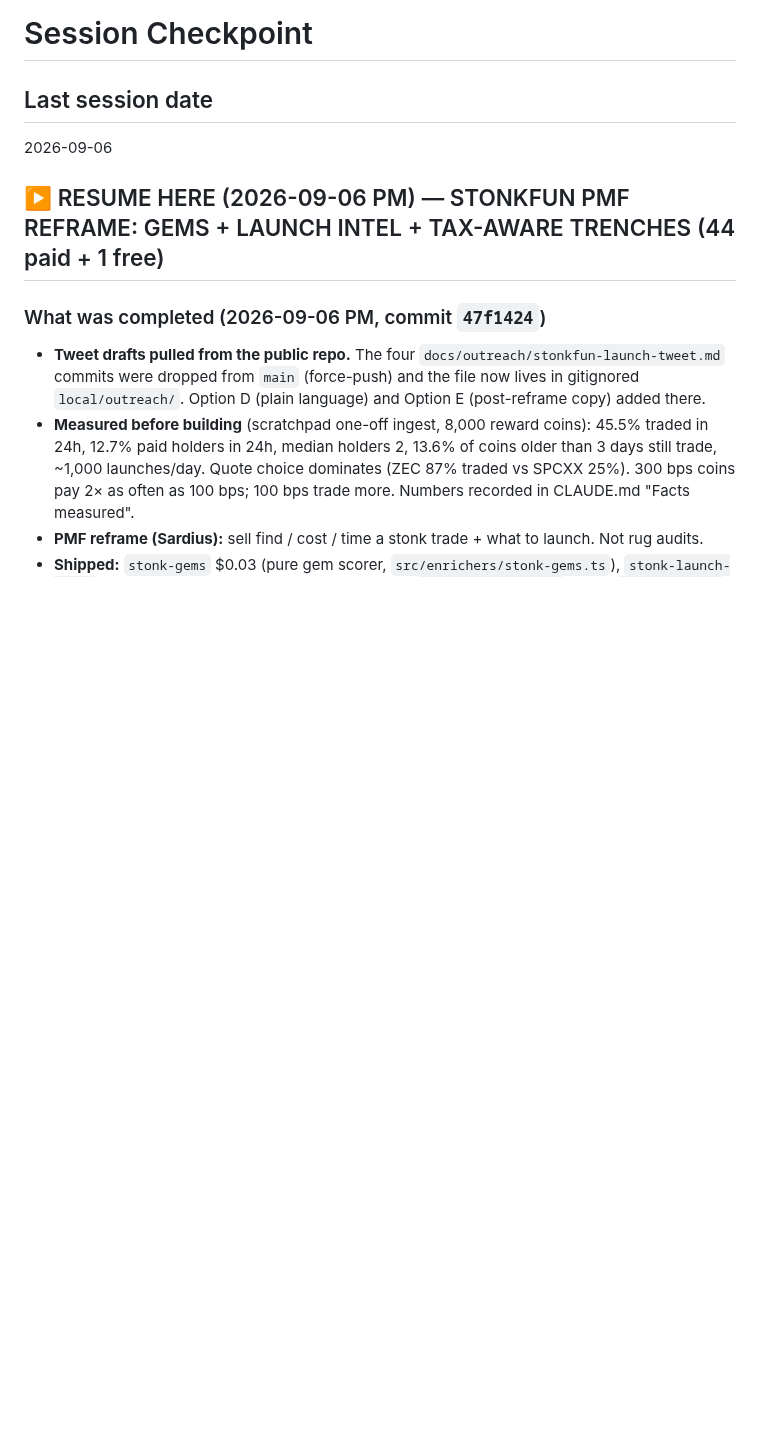
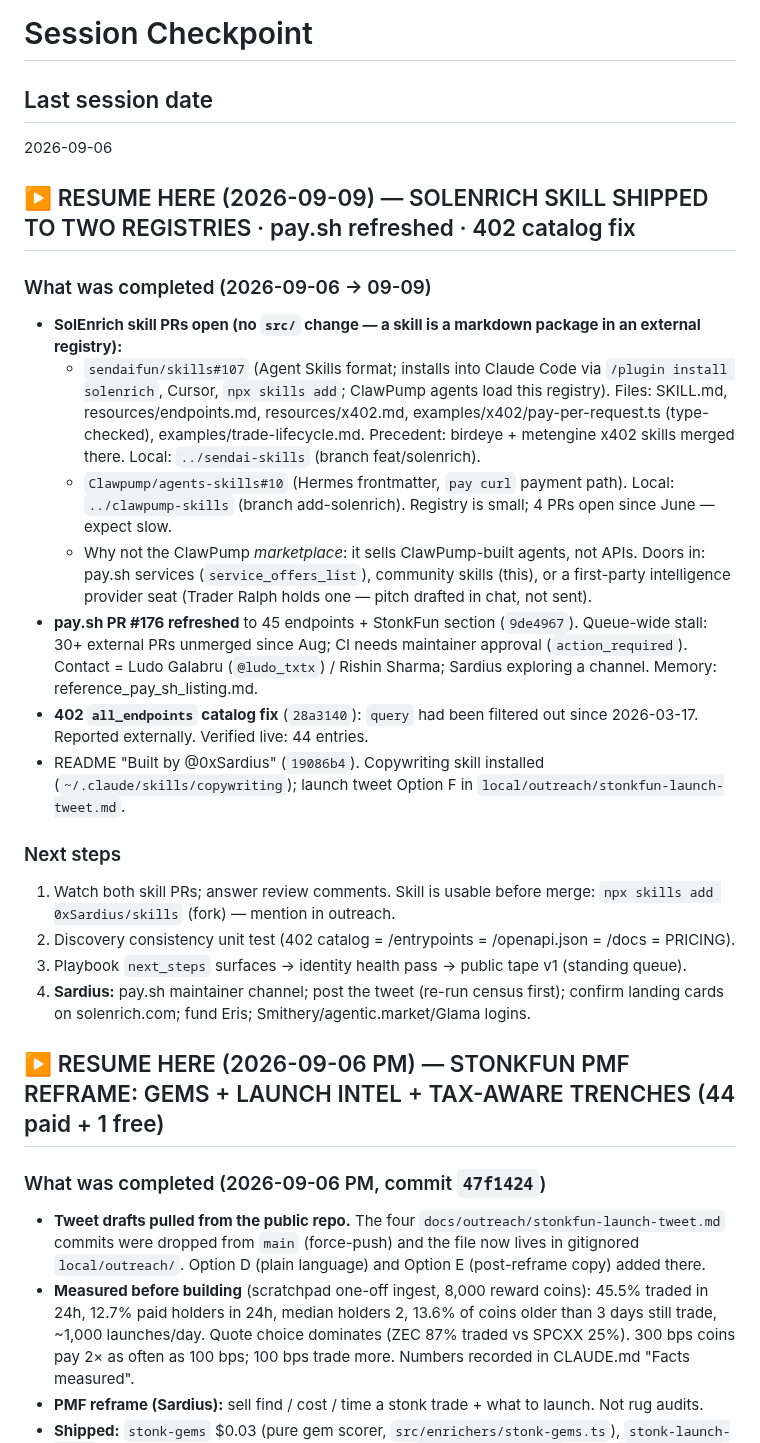
Before and after one commit to 0xSardius/solenrich, a Markdown page: docs/CHECKPOINT.md, the part around the change. GitHub-like rendering; blank space fills up the shorter version.

Commit message:
docs: checkpoint — SolEnrich skill PRs (sendai #107, clawpump #10), skill-registry checklist item
Claude-Session: https://claude.ai/code/session_01UkDstBPQQvjJs23suuugiw

```diff
--- a/docs/CHECKPOINT.md
+++ b/docs/CHECKPOINT.md
@@ -2,6 +2,37 @@
 
 ## Last session date
 2026-09-06
+
+## ▶️ RESUME HERE (2026-09-09) — SOLENRICH SKILL SHIPPED TO TWO REGISTRIES · pay.sh refreshed · 402 catalog fix
+
+### What was completed (2026-09-06 → 09-09)
+
+- **SolEnrich skill PRs open (no `src/` change — a skill is a markdown package in an external registry):**
+  - `sendaifun/skills#107` (Agent Skills format; installs into Claude Code via `/plugin install solenrich`,
+    Cursor, `npx skills add`; ClawPump agents load this registry). Files: SKILL.md, resources/endpoints.md,
+    resources/x402.md, examples/x402/pay-per-request.ts (type-checked), examples/trade-lifecycle.md.
+    Precedent: birdeye + metengine x402 skills merged there. Local: `../sendai-skills` (branch feat/solenrich).
+  - `Clawpump/agents-skills#10` (Hermes frontmatter, `pay curl` payment path). Local: `../clawpump-skills`
+    (branch add-solenrich). Registry is small; 4 PRs open since June — expect slow.
+  - Why not the ClawPump *marketplace*: it sells ClawPump-built agents, not APIs. Doors in: pay.sh
+    services (`service_offers_list`), community skills (this), or a first-party intelligence provider seat
+    (Trader Ralph holds one — pitch drafted in chat, not sent).
+- **pay.sh PR #176 refreshed** to 45 endpoints + StonkFun section (`9de4967`). Queue-wide stall: 30+
+  external PRs unmerged since Aug; CI needs maintainer approval (`action_required`). Contact = Ludo
+  Galabru (`@ludo_txtx`) / Rishin Sharma; Sardius exploring a channel. Memory: reference_pay_sh_listing.md.
+- **402 `all_endpoints` catalog fix** (`28a3140`): `query` had been filtered out since 2026-03-17.
+  Reported externally. Verified live: 44 entries.
+- README "Built by @0xSardius" (`19086b4`). Copywriting skill installed (`~/.claude/skills/copywriting`);
+  launch tweet Option F in `local/outreach/stonkfun-launch-tweet.md`.
+
+### Next steps
+
+1. Watch both skill PRs; answer review comments. Skill is usable before merge:
+   `npx skills add 0xSardius/skills` (fork) — mention in outreach.
+2. Discovery consistency unit test (402 catalog = /entrypoints = /openapi.json = /docs = PRICING).
+3. Playbook `next_steps` surfaces → identity health pass → public tape v1 (standing queue).
+4. **Sardius:** pay.sh maintainer channel; post the tweet (re-run census first); confirm landing
+   cards on solenrich.com; fund Eris; Smithery/agentic.market/Glama logins.
 
 ## ▶️ RESUME HERE (2026-09-06 PM) — STONKFUN PMF REFRAME: GEMS + LAUNCH INTEL + TAX-AWARE TRENCHES (44 paid + 1 free)
 
```
Also changed, not shown: CLAUDE.md (+4 -0 lines).
